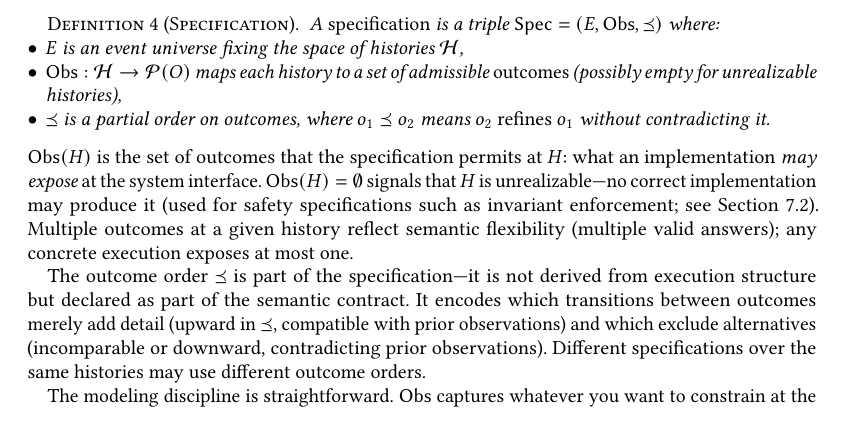
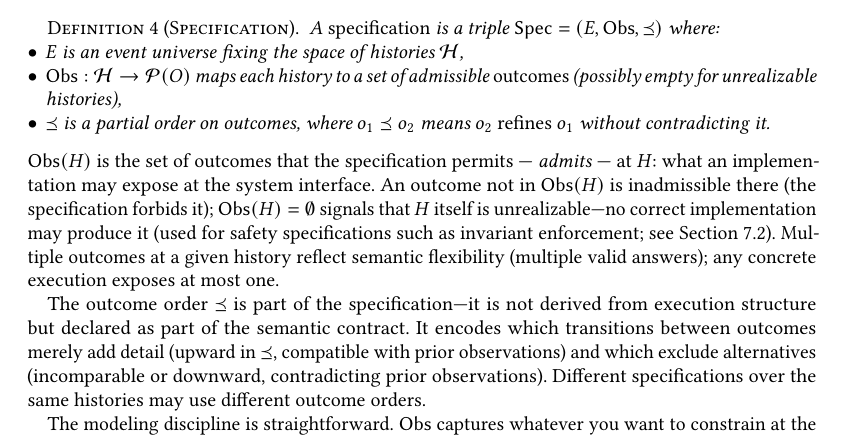
Before and after one commit to jhellerstein/coord-criterion, a LaTeX paper (main.tex): part of page 4 of 26, cut so that both start at the same text, the shorter picture padded with empty space. Compiled offline with pdfLaTeX.

Commit message:
Define 'admissible' and 'inadmissible' inline after Obs definition

```diff
--- a/main.tex
+++ b/main.tex
@@ -416,11 +416,14 @@ how executions unfold.
 \end{definition}
 
 \noindent
-$\Obs(H)$ is the set of outcomes that the specification permits at
-$H$: what an implementation \emph{may expose} at the system interface.
-$\Obs(H) = \emptyset$ signals that $H$ is unrealizable---no correct
-implementation may produce it (used for safety specifications such as
-invariant enforcement; see Section~\ref{sec:i-confluence}).
+$\Obs(H)$ is the set of outcomes that the specification permits ---
+\emph{admits} --- at $H$: what an implementation may expose at the
+system interface.
+An outcome not in $\Obs(H)$ is inadmissible there (the specification
+forbids it); $\Obs(H) = \emptyset$ signals that $H$ itself is
+unrealizable---no correct implementation may produce it (used for
+safety specifications such as invariant enforcement; see
+Section~\ref{sec:i-confluence}).
 Multiple outcomes at a given history reflect semantic flexibility
 (multiple valid answers); any concrete execution exposes at most one.
 
```
